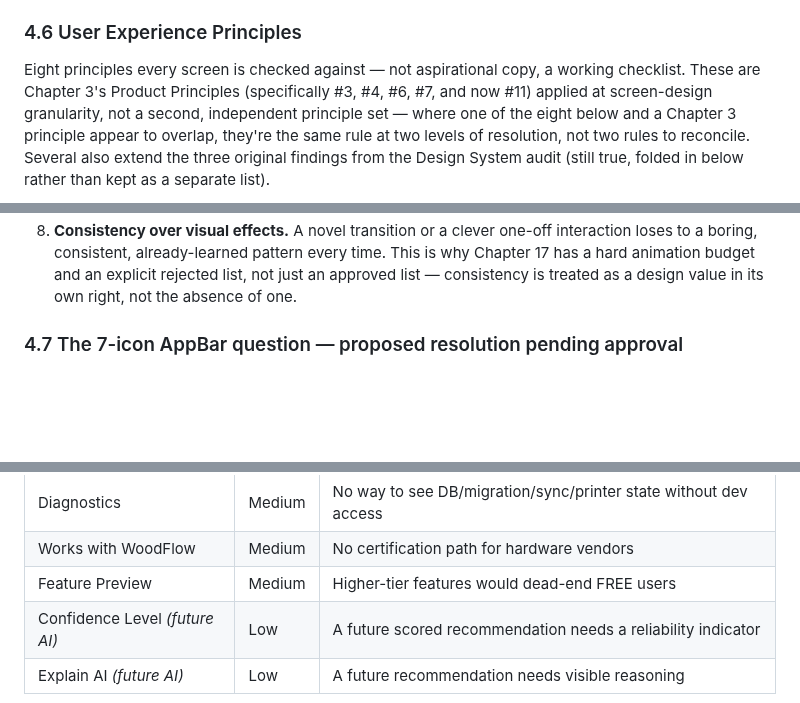
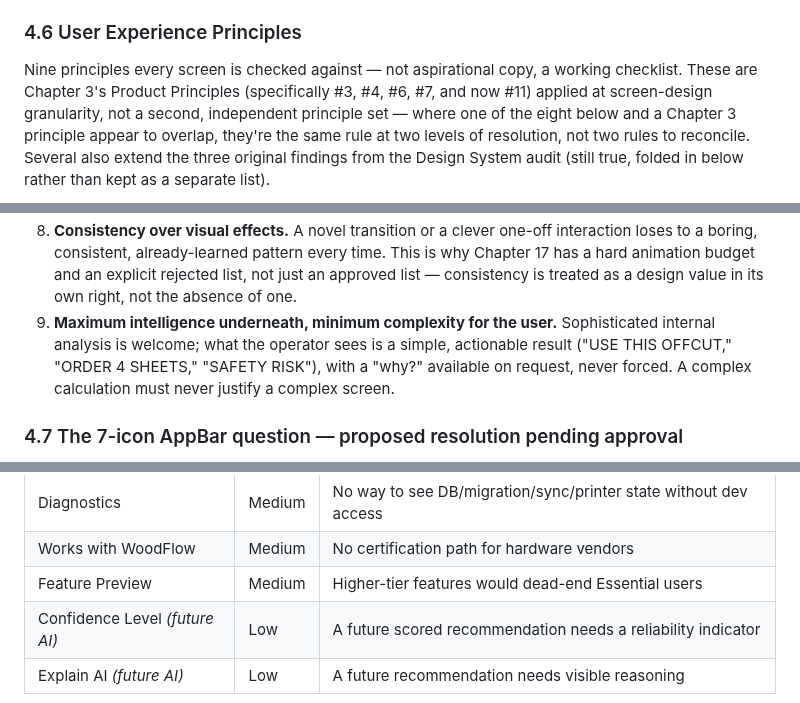
Before and after one commit to woodflow-app/WoodFlow, a Markdown page: docs/WoodFlow_Handbook.md, 3 parts joined by grey strips. Rendered like a GitHub page; blank space fills up the shorter version.

```diff
--- a/docs/WoodFlow_Handbook.md
+++ b/docs/WoodFlow_Handbook.md
@@ -273,7 +281,7 @@ barrel import (`design_system.dart`).
 
 ### 4.6 User Experience Principles
 
-Eight principles every screen is checked against — not aspirational
+Nine principles every screen is checked against — not aspirational
 copy, a working checklist. These are Chapter 3's Product Principles
 (specifically #3, #4, #6, #7, and now #11) applied at screen-design
 granularity, not a second, independent principle set — where one of
@@ -323,6 +331,12 @@ separate list).
    budget and an explicit rejected list, not just an approved list —
    consistency is treated as a design value in its own right, not the
    absence of one.
+9. **Maximum intelligence underneath, minimum complexity for the
+   user.** Sophisticated internal analysis is welcome; what the
+   operator sees is a simple, actionable result ("USE THIS OFFCUT,"
+   "ORDER 4 SHEETS," "SAFETY RISK"), with a "why?" available on
+   request, never forced. A complex calculation must never justify a
+   complex screen.
 
 ### 4.7 The 7-icon AppBar question — proposed resolution pending approval
 
@@ -1465,7 +1495,7 @@ opinion about the idea itself.
 | Health Check | Medium | Data-quality issues accumulate silently |
 | Diagnostics | Medium | No way to see DB/migration/sync/printer state without dev access |
 | Works with WoodFlow | Medium | No certification path for hardware vendors |
-| Feature Preview | Medium | Higher-tier features would dead-end FREE users |
+| Feature Preview | Medium | Higher-tier features would dead-end Essential users |
 | Confidence Level *(future AI)* | Low | A future scored recommendation needs a reliability indicator |
 | Explain AI *(future AI)* | Low | A future recommendation needs visible reasoning |
 
```
Also changed, not shown: other parts of docs/WoodFlow_Handbook.md (+54 -9 lines), docs/research/PRODUCT_INTELLIGENCE_MATRIX.md (added, +10 -0 lines).
